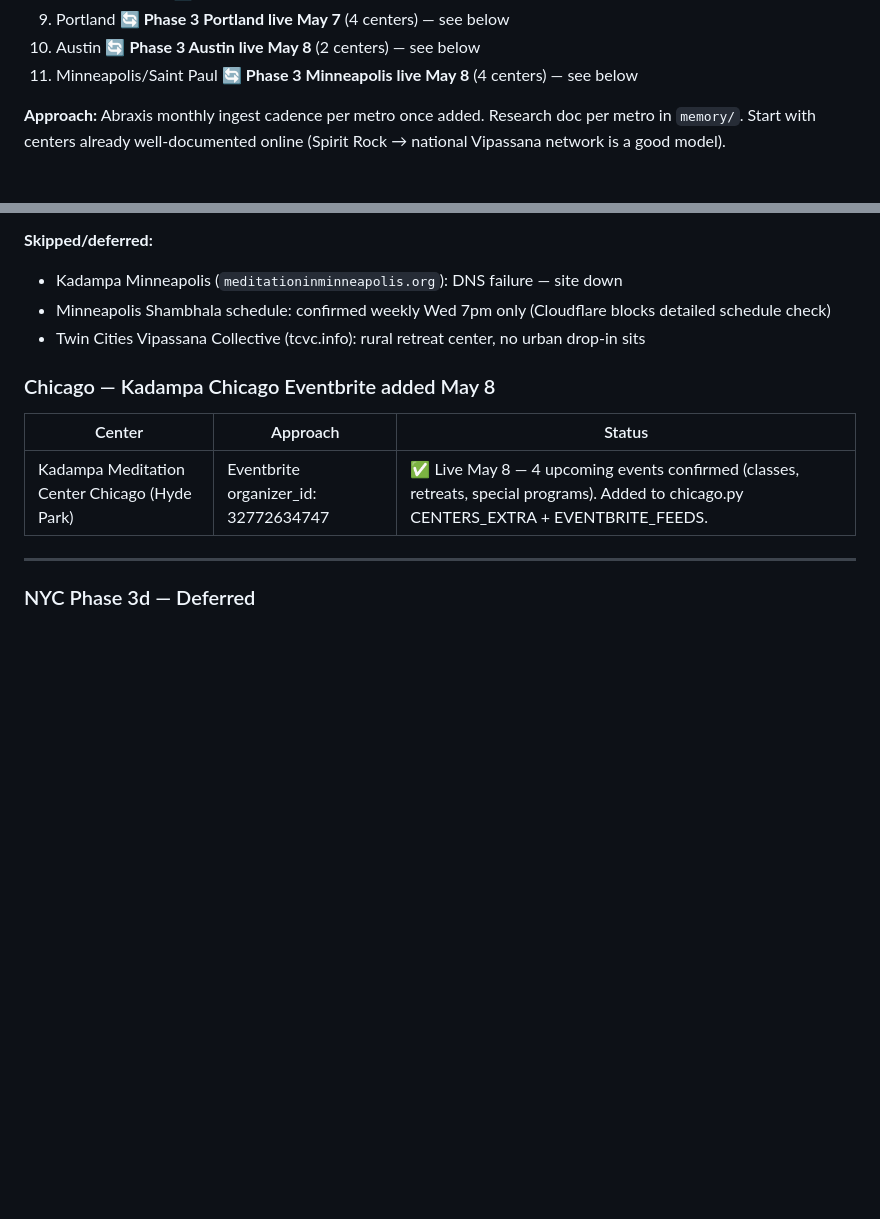
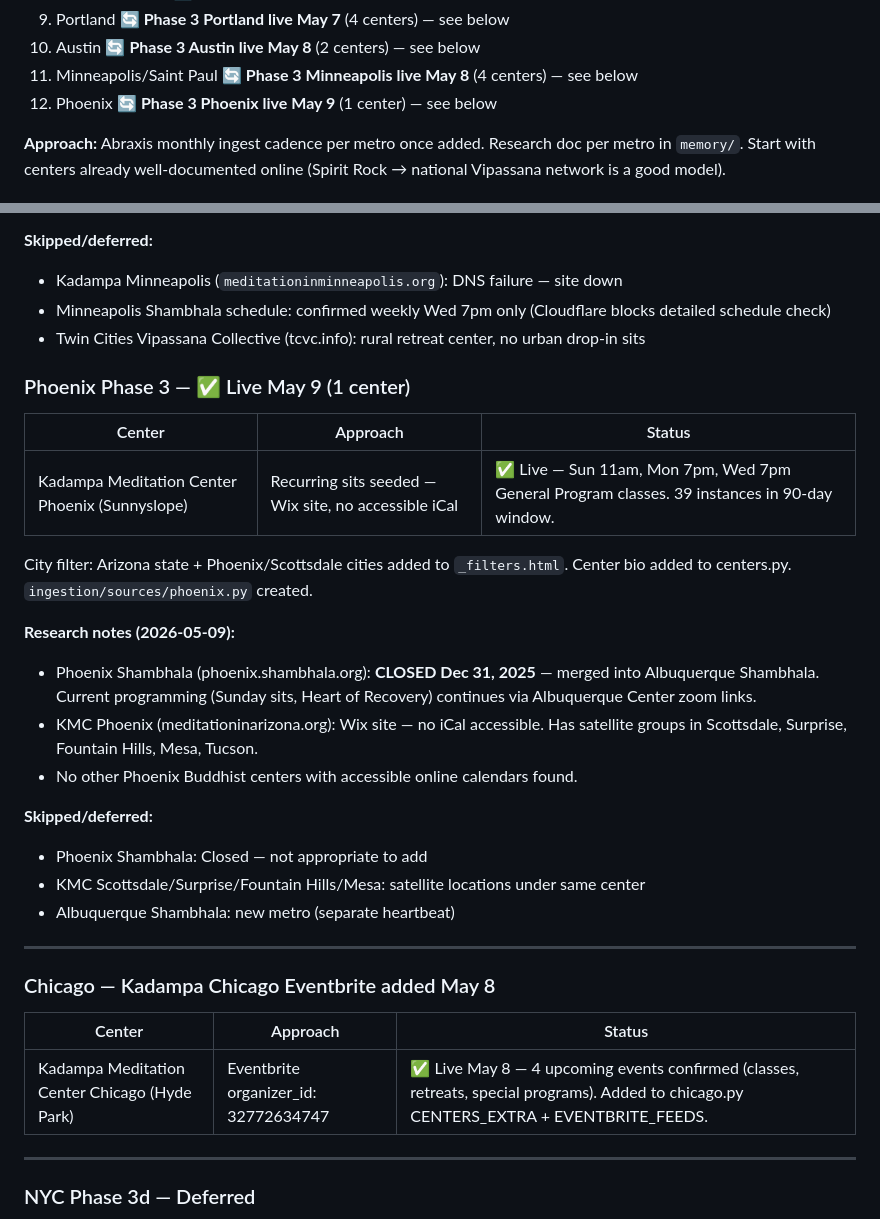
Before and after one commit to austinweisgrau/sanghacalendar, a Markdown page: ROADMAP.md, 2 parts joined by grey strips. Rendered like a GitHub page; blank space fills up the shorter version.

Commit message:
Update ROADMAP: Phoenix Phase 3 notes (heartbeat 16)
Documents Phoenix Shambhala closure (Dec 31, 2025) and KMC Phoenix
Wix limitation. Marks Phoenix Phase 3 as live.

Co-Authored-By: Claude Sonnet 4.6 <noreply@anthropic.com>

```diff
--- a/ROADMAP.md
+++ b/ROADMAP.md
@@ -128,6 +128,7 @@ Candidate metros (rough priority):
 9. Portland 🔄 **Phase 3 Portland live May 7** (4 centers) — see below
 10. Austin 🔄 **Phase 3 Austin live May 8** (2 centers) — see below
 11. Minneapolis/Saint Paul 🔄 **Phase 3 Minneapolis live May 8** (4 centers) — see below
+12. Phoenix 🔄 **Phase 3 Phoenix live May 9** (1 center) — see below
 
 **Approach:** Abraxis monthly ingest cadence per metro once added. Research doc per metro in `memory/`. Start with centers already well-documented online (Spirit Rock → national Vipassana network is a good model).
 
@@ -340,6 +341,27 @@ Common Ground uses Next.js + Sanity CMS. The Sanity public query API (`project_i
 - Minneapolis Shambhala schedule: confirmed weekly Wed 7pm only (Cloudflare blocks detailed schedule check)
 - Twin Cities Vipassana Collective (tcvc.info): rural retreat center, no urban drop-in sits
 
+### Phoenix Phase 3 — ✅ Live May 9 (1 center)
+
+| Center | Approach | Status |
+|--------|----------|--------|
+| Kadampa Meditation Center Phoenix (Sunnyslope) | Recurring sits seeded — Wix site, no accessible iCal | ✅ Live — Sun 11am, Mon 7pm, Wed 7pm General Program classes. 39 instances in 90-day window. |
+
+City filter: Arizona state + Phoenix/Scottsdale cities added to `_filters.html`.
+Center bio added to centers.py. `ingestion/sources/phoenix.py` created.
+
+**Research notes (2026-05-09):**
+- Phoenix Shambhala (phoenix.shambhala.org): **CLOSED Dec 31, 2025** — merged into Albuquerque Shambhala. Current programming (Sunday sits, Heart of Recovery) continues via Albuquerque Center zoom links.
+- KMC Phoenix (meditationinarizona.org): Wix site — no iCal accessible. Has satellite groups in Scottsdale, Surprise, Fountain Hills, Mesa, Tucson.
+- No other Phoenix Buddhist centers with accessible online calendars found.
+
+**Skipped/deferred:**
+- Phoenix Shambhala: Closed — not appropriate to add
+- KMC Scottsdale/Surprise/Fountain Hills/Mesa: satellite locations under same center
+- Albuquerque Shambhala: new metro (separate heartbeat)
+
+---
+
 ### Chicago — Kadampa Chicago Eventbrite added May 8
 
 | Center | Approach | Status |
```
Also changed, not shown: other parts of ROADMAP.md (+1 -1 lines).
